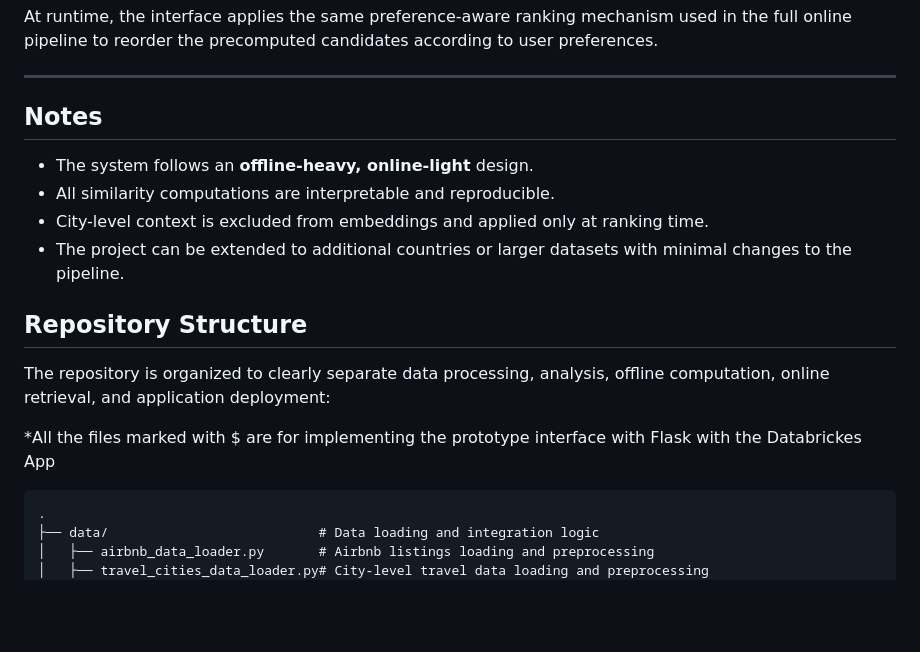
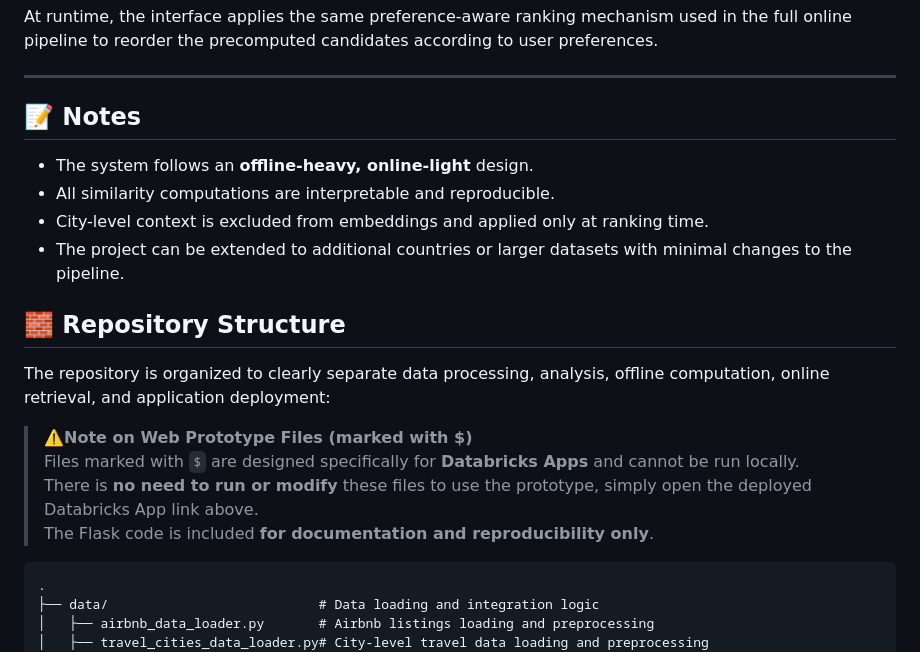
Before and after one commit to naghamo/VibeBnB, a Markdown page: README.md, the part around one of its changes. GitHub-like rendering; blank space fills up the shorter version.

````diff
--- a/README.md
+++ b/README.md
@@ -153,7 +153,7 @@ the precomputed candidates according to user preferences.
 
 ---
 
-## Notes
+## 📝 Notes
 
 - The system follows an **offline-heavy, online-light** design.
 - All similarity computations are interpretable and reproducible.
@@ -161,12 +161,16 @@ the precomputed candidates according to user preferences.
 - The project can be extended to additional countries or larger datasets with
   minimal changes to the pipeline.
 
-## Repository Structure
+## 🧱 Repository Structure
 
 The repository is organized to clearly separate data processing, analysis,
 offline computation, online retrieval, and application deployment:
 
-*All the files marked with  $  are for implementing the prototype interface with Flask with the Databrickes App
+> ⚠️**Note on Web Prototype Files (marked with  $)**
+> Files marked with `$` are designed specifically for **Databricks Apps** and cannot be run locally.
+> There is **no need to run or modify** these files to use the prototype, simply open the deployed Databricks App link above.
+> The Flask code is included **for documentation and reproducibility only**.
+
  ```
 .
 ├── data/                           # Data loading and integration logic
````
Also changed, not shown: other parts of README.md (+8 -8 lines).
